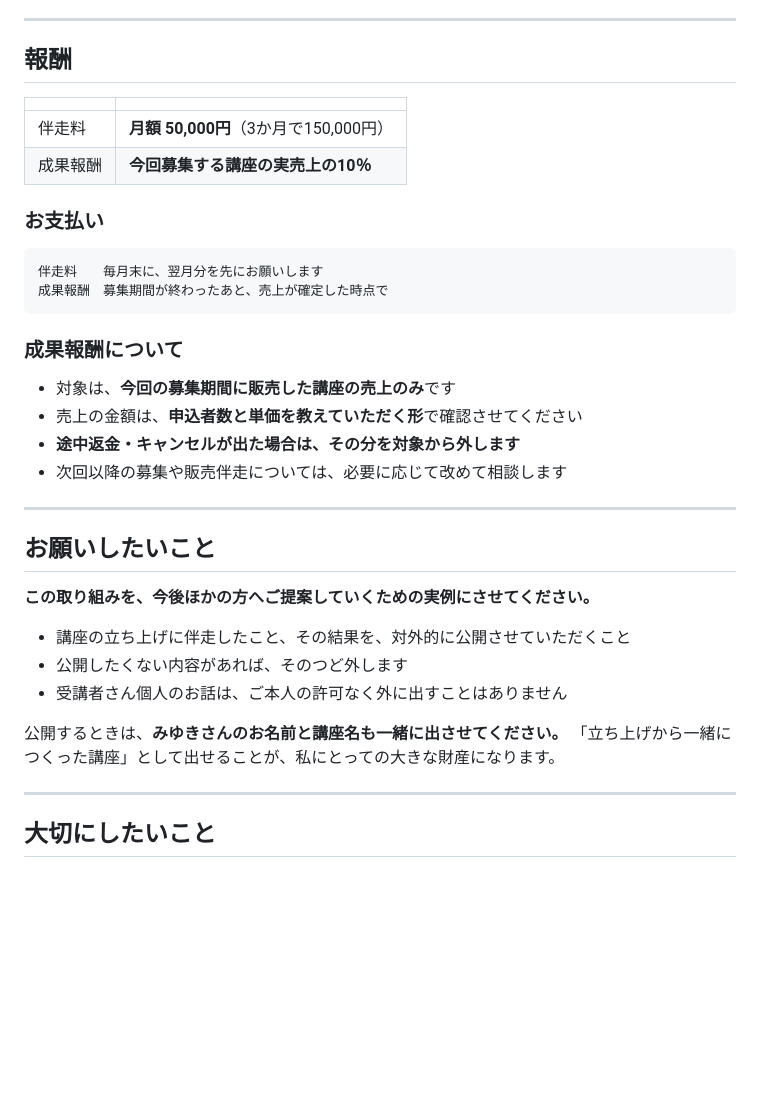
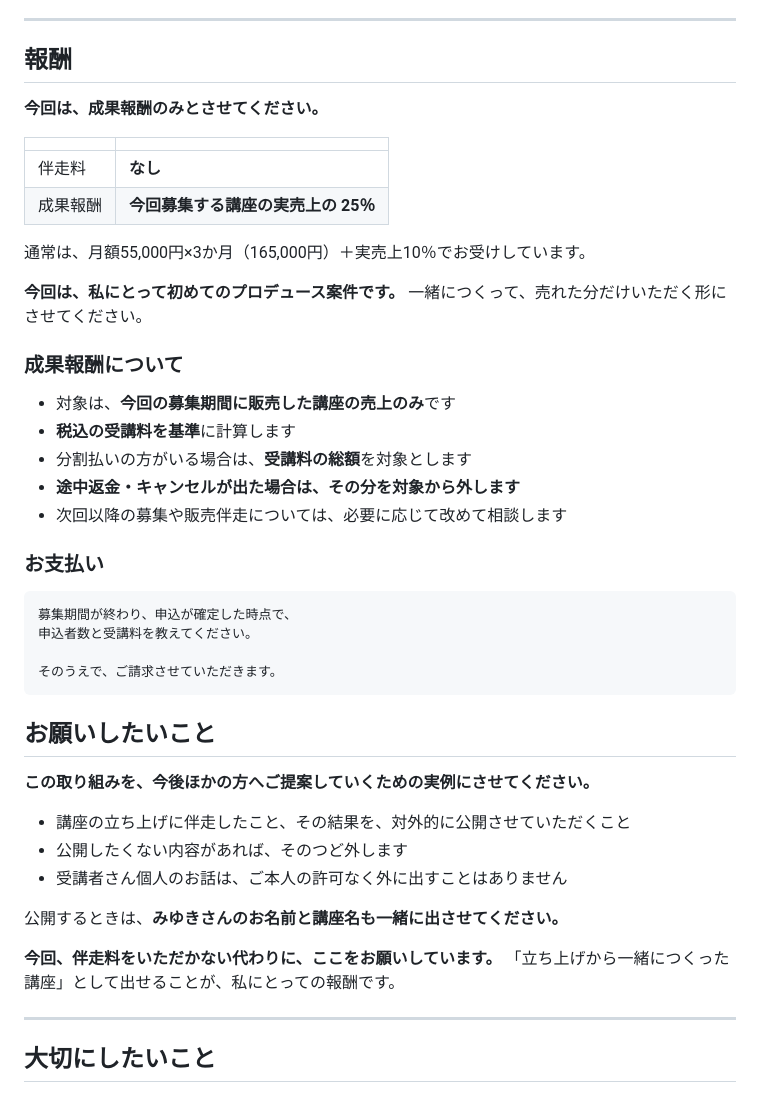
Before and after one commit to shiori0823/shiorin-trainer, a Markdown page: b2b/miyuki/proposal.md, the part around the change. Drawn GitHub-style; blank space fills up the shorter version.

````diff
--- a/b2b/miyuki/proposal.md
+++ b/b2b/miyuki/proposal.md
@@ -141,26 +141,34 @@ AIを使えば、文章やアイデアを形にすることはできます。
 
 ## 報酬
 
+**今回は、成果報酬のみとさせてください。**
+
 | | |
 |---|---|
-| 伴走料 | **月額 50,000円**（3か月で150,000円） |
-| 成果報酬 | **今回募集する講座の実売上の10％** |
+| 伴走料 | **なし** |
+| 成果報酬 | **今回募集する講座の実売上の 25％** |
+
+通常は、月額55,000円×3か月（165,000円）＋実売上10％でお受けしています。
+
+**今回は、私にとって初めてのプロデュース案件です。**
+一緒につくって、売れた分だけいただく形にさせてください。
+
+### 成果報酬について
+
+- 対象は、**今回の募集期間に販売した講座の売上のみ**です
+- **税込の受講料を基準**に計算します
+- 分割払いの方がいる場合は、**受講料の総額**を対象とします
+- **途中返金・キャンセルが出た場合は、その分を対象から外します**
+- 次回以降の募集や販売伴走については、必要に応じて改めて相談します
 
 ### お支払い
 
 ```
-伴走料　　毎月末に、翌月分を先にお願いします
-成果報酬　募集期間が終わったあと、売上が確定した時点で
+募集期間が終わり、申込が確定した時点で、
+申込者数と受講料を教えてください。
+
+そのうえで、ご請求させていただきます。
 ```
-
-### 成果報酬について
-
-- 対象は、**今回の募集期間に販売した講座の売上のみ**です
-- 売上の金額は、**申込者数と単価を教えていただく形**で確認させてください
-- **途中返金・キャンセルが出た場合は、その分を対象から外します**
-- 次回以降の募集や販売伴走については、必要に応じて改めて相談します
-
----
 
 ## お願いしたいこと
 
@@ -171,7 +179,9 @@ AIを使えば、文章やアイデアを形にすることはできます。
 - 受講者さん個人のお話は、ご本人の許可なく外に出すことはありません
 
 公開するときは、**みゆきさんのお名前と講座名も一緒に出させてください。**
-「立ち上げから一緒につくった講座」として出せることが、私にとっての大きな財産になります。
+
+**今回、伴走料をいただかない代わりに、ここをお願いしています。**
+「立ち上げから一緒につくった講座」として出せることが、私にとっての報酬です。
 
 ---
 
````
Also changed, not shown: b2b/miyuki/hoshu-25.md (added, +121 -0 lines), pricing.md (+34 -0 lines).
